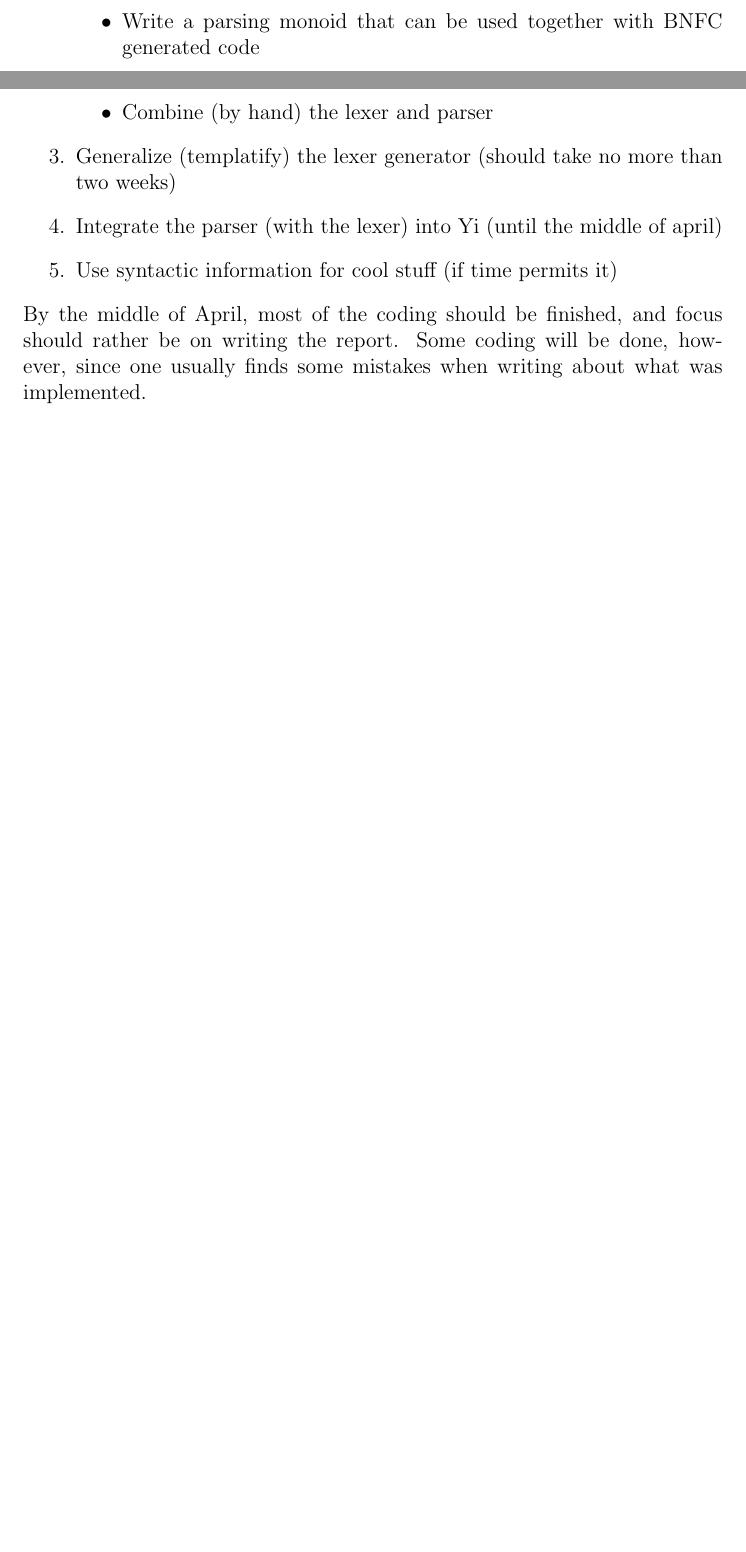
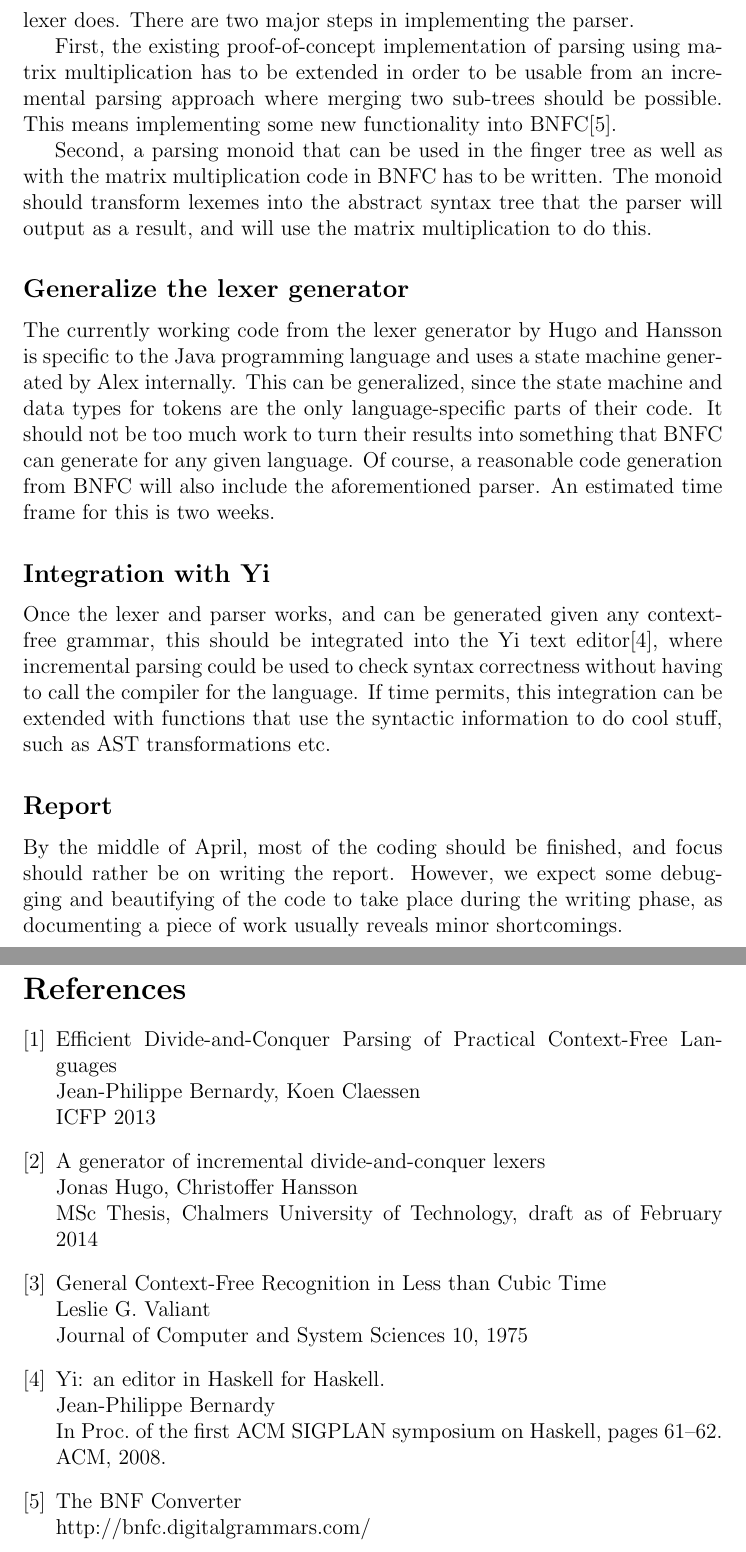
Before and after one commit to tobsan/parparse, a LaTeX document (planning/planning.tex): two parts of pages 2 and 3 of 3 before the commit and two parts of pages 3 and 4 of 4 after it, joined at a grey line, cut at the place of the change, the shorter picture padded with empty space. Compiled offline with pdfLaTeX.

Commit message:
updated planning report

```diff
--- a/planning/planning.tex
+++ b/planning/planning.tex
@@ -67,10 +58,0 @@ be revised during the work, together with the supervisor.
-            \item{Write a parsing monoid that can be used together with BNFC
-                  generated code}
-            \item{Combine (by hand) the lexer and parser}
-        \end{itemize}
-    \item{Generalize (templatify) the lexer generator (should take no more than
-          two weeks)}
-    \item{Integrate the parser (with the lexer) into Yi (until the middle of
-          april)}
-    \item{Use syntactic information for cool stuff (if time permits it)}
-\end{enumerate}
@@ -77,5 +69,67 @@ be revised during the work, together with the supervisor.
+will utilize finger trees as its primary data structure, just as the lexer does.
+There are two major steps in implementing the parser.
+
+First, the existing proof-of-concept implementation of parsing using matrix
+multiplication has to be extended in order to be usable from an incremental
+parsing approach where merging two sub-trees should be possible. This means
+implementing some new functionality into BNFC\cite{bnfc}.
+
+Second, a parsing monoid that can be used in the finger tree as well as with the
+matrix multiplication code in BNFC has to be written. The monoid should
+transform lexemes into the abstract syntax tree that the parser will output as a
+result, and will use the matrix multiplication to do this.
+
+\subsection*{Generalize the lexer generator}
+The currently working code from the lexer generator by Hugo and Hansson is
+specific to the Java programming language and uses a state machine generated by
+Alex internally. This can be generalized, since the state machine and data types
+for tokens are the only language-specific parts of their code. It should not be
+too much work to turn their results into something that BNFC can generate for
+any given language. Of course, a reasonable code generation from BNFC will also
+include the aforementioned parser. An estimated time frame for this is two
+weeks.
+
+\subsection*{Integration with Yi}
+Once the lexer and parser works, and can be generated given any context-free
+grammar, this should be integrated into the Yi text editor\cite{yieditor}, where
+incremental parsing could be used to check syntax correctness without having to
+call the compiler for the language. If time permits, this integration can be
+extended with functions that use the syntactic information to do cool stuff,
+such as AST transformations etc.
+
+\subsection*{Report}
 By the middle of April, most of the coding should be finished, and focus should
-rather be on writing the report. Some coding will be done, however, since one
-usually finds some mistakes when writing about what was implemented.
+rather be on writing the report. However, we expect some debugging and
+beautifying of the code to take place during the writing phase, as documenting a
+piece of work usually reveals minor shortcomings.
+
+\begin{thebibliography}{9}
+
+\bibitem{parparsepaper}
+    Efficient Divide-and-Conquer Parsing of Practical Context-Free Languages \\
+    Jean-Philippe Bernardy, Koen Claessen \\
+    ICFP 2013
+
+\bibitem{hugohansson}
+    A generator of incremental divide-and-conquer lexers \\
+    Jonas Hugo, Christoffer Hansson \\
+    MSc Thesis, Chalmers University of Technology, draft as of February 2014
+
+\bibitem{valiant}
+    General Context-Free Recognition in Less than Cubic Time \\
+    Leslie G. Valiant \\
+    Journal of Computer and System Sciences 10, 1975
+
+\bibitem{yieditor}
+    Yi: an editor in Haskell for Haskell. \\
+    Jean-Philippe Bernardy \\
+    In Proc. of the first ACM SIGPLAN symposium on Haskell, pages 61–62. ACM,
+    2008.
+
+\bibitem{bnfc}
+    The BNF Converter \\
+    http://bnfc.digitalgrammars.com/
+
+\end{thebibliography}
 
 \end{document}
```
Also changed, not shown: planning/planning.pdf, planning/planning.tex (50 more changed lines).
